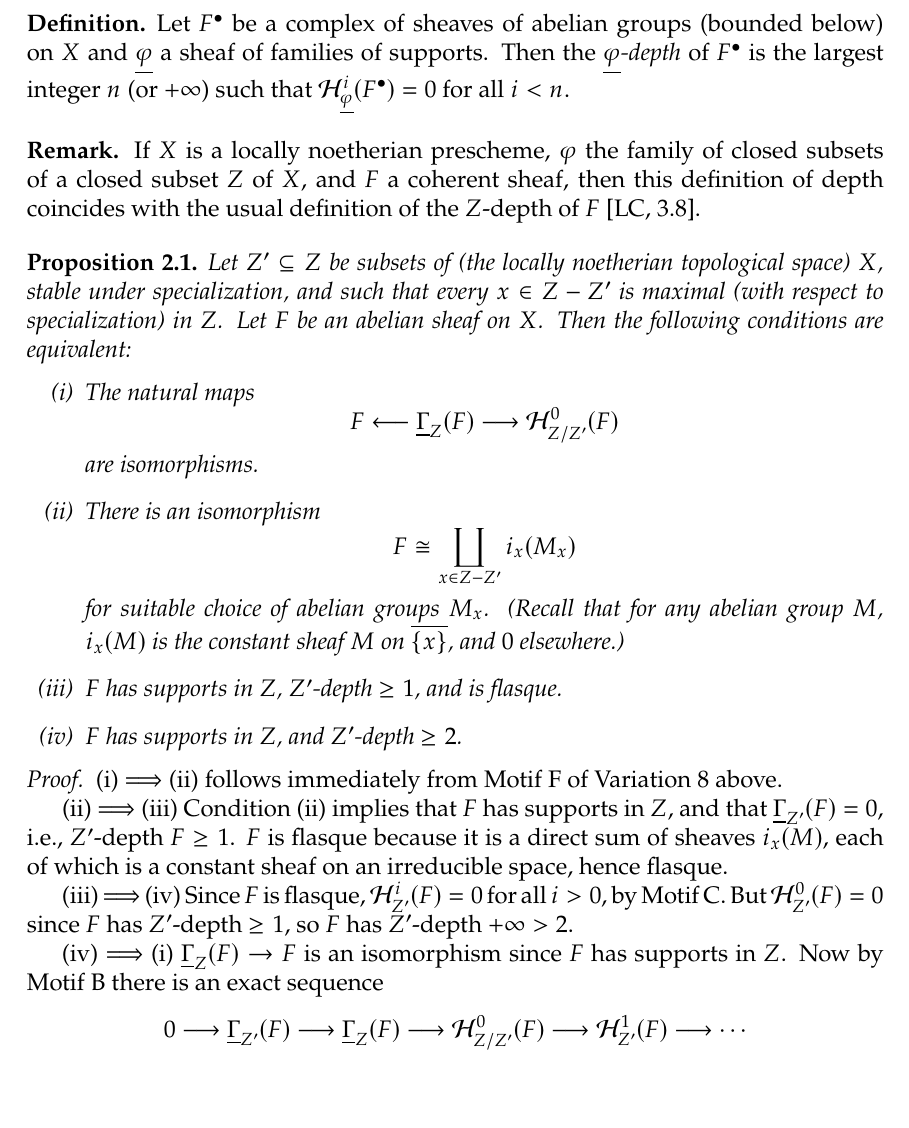
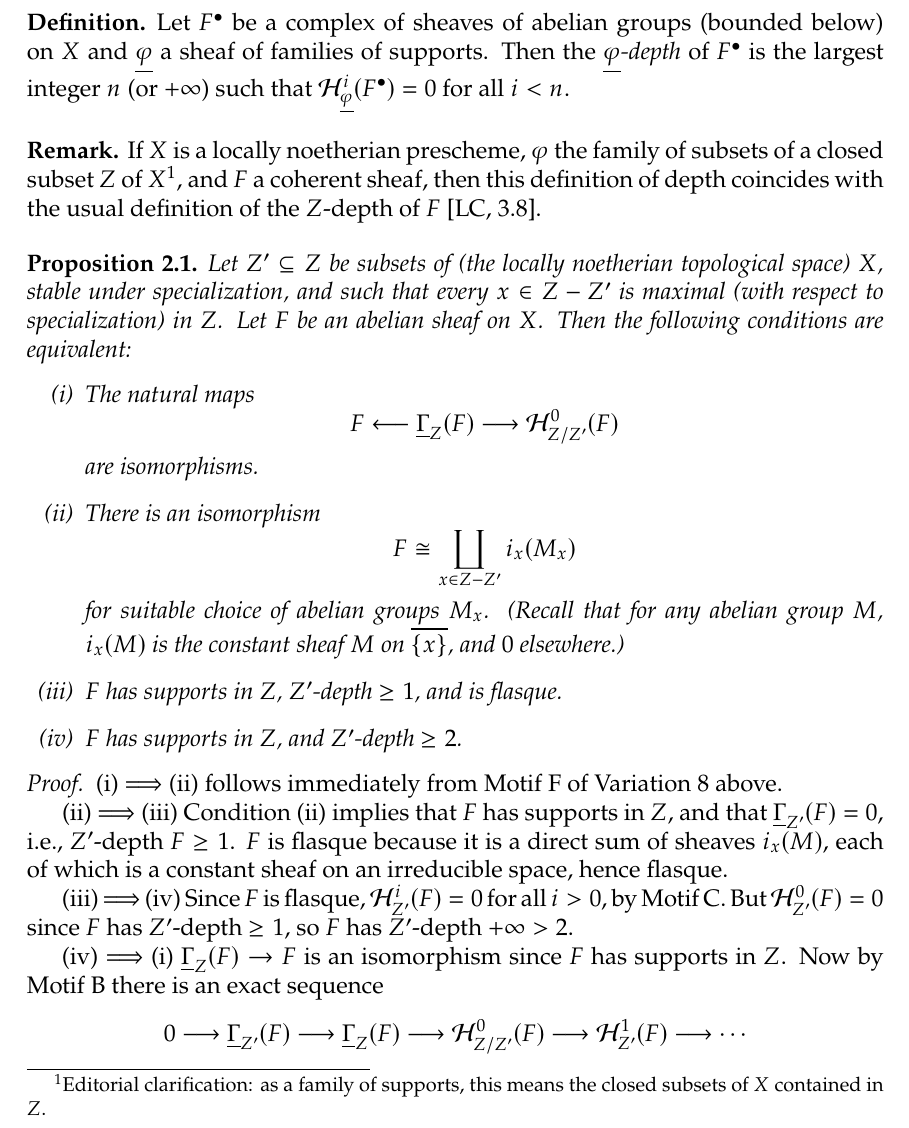
Before and after one commit to PeterWu-Biomath/Residues-and-Duality-Tex, a LaTeX thesis (tex/main.tex, which reads tex/chapter5.tex): part of page 137 of 284, cut so that both start at the same text. Compiled offline with pdfLaTeX.

Commit message:
minor change

```diff
--- a/tex/chapter5.tex
+++ b/tex/chapter5.tex
@@ -255,7 +255,7 @@ Let $F^\bullet$ be a complex of sheaves of abelian groups (bounded below) on $X$
 \end{definition*}
 
 \par\medskip\noindent\textbf{Remark.}
-If $X$ is a locally noetherian prescheme, $\varphi$ the family of closed subsets of a closed subset $Z$ of $X$, and $F$ a coherent sheaf, then this definition of depth coincides with the usual definition of the $Z$-depth of $F$ \cite[\nopp 3.8]{LC}.
+If $X$ is a locally noetherian prescheme, $\varphi$ the family of subsets of a closed subset $Z$ of $X$\footnote{Editorial clarification: as a family of supports, this means the closed subsets of $X$ contained in $Z$.}, and $F$ a coherent sheaf, then this definition of depth coincides with the usual definition of the $Z$-depth of $F$ \cite[\nopp 3.8]{LC}.
 \par\medskip
 
 \begin{bookproposition}{2.1}\label{prop:4.2.1}
```
Also changed, not shown: EDITORIAL_POLICY.md (+2 -0 lines), README.md.
